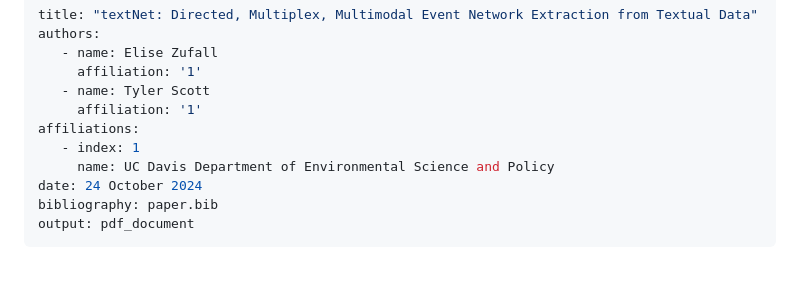
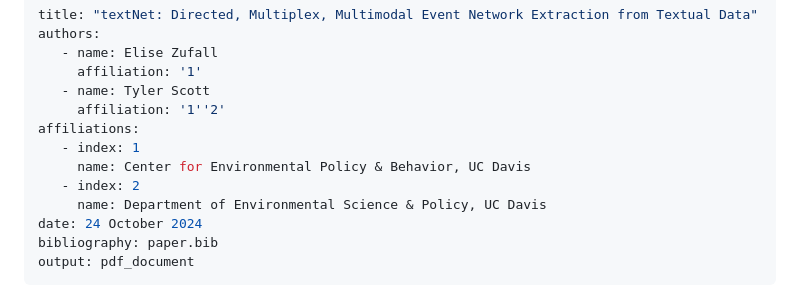
Before and after one commit to ucd-cepb/textnet, a Markdown page: vignettes/paper.md, the part around the change. Drawn GitHub-style; blank space fills up the shorter version.

Commit message:
affiliation adjustment

```diff
--- a/vignettes/paper.md
+++ b/vignettes/paper.md
@@ -4,10 +4,12 @@ authors:
    - name: Elise Zufall
      affiliation: '1'
    - name: Tyler Scott
-     affiliation: '1'
+     affiliation: '1''2'
 affiliations:
    - index: 1
-     name: UC Davis Department of Environmental Science and Policy
+     name: Center for Environmental Policy & Behavior, UC Davis
+   - index: 2
+     name: Department of Environmental Science & Policy, UC Davis
 date: 24 October 2024
 bibliography: paper.bib
 output: pdf_document
```
